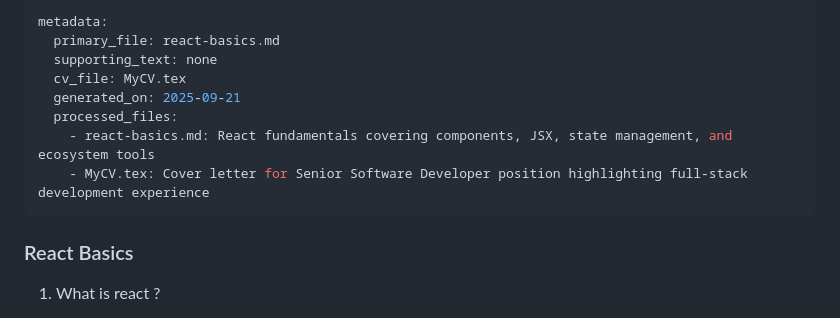
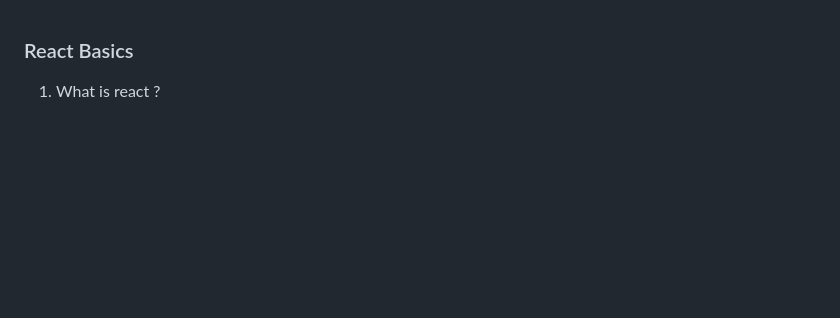
Before and after one commit to abhi88512/interview-prep-hub, a Markdown page: react/react-basics.md, the part around the change. Drawn GitHub-style; blank space fills up the shorter version.

Commit message:
Remove metadata section from React basics and components documentation

```diff
--- a/react/react-basics.md
+++ b/react/react-basics.md
@@ -1,14 +1,3 @@
----
-metadata:
-  primary_file: react-basics.md
-  supporting_text: none
-  cv_file: MyCV.tex
-  generated_on: 2025-09-21
-  processed_files:
-    - react-basics.md: React fundamentals covering components, JSX, state management, and ecosystem tools
-    - MyCV.tex: Cover letter for Senior Software Developer position highlighting full-stack development experience
----
-
 ### React Basics
 
 1. What is react ?
```
Also changed, not shown: react/react-componets.md (+237 -264 lines).
